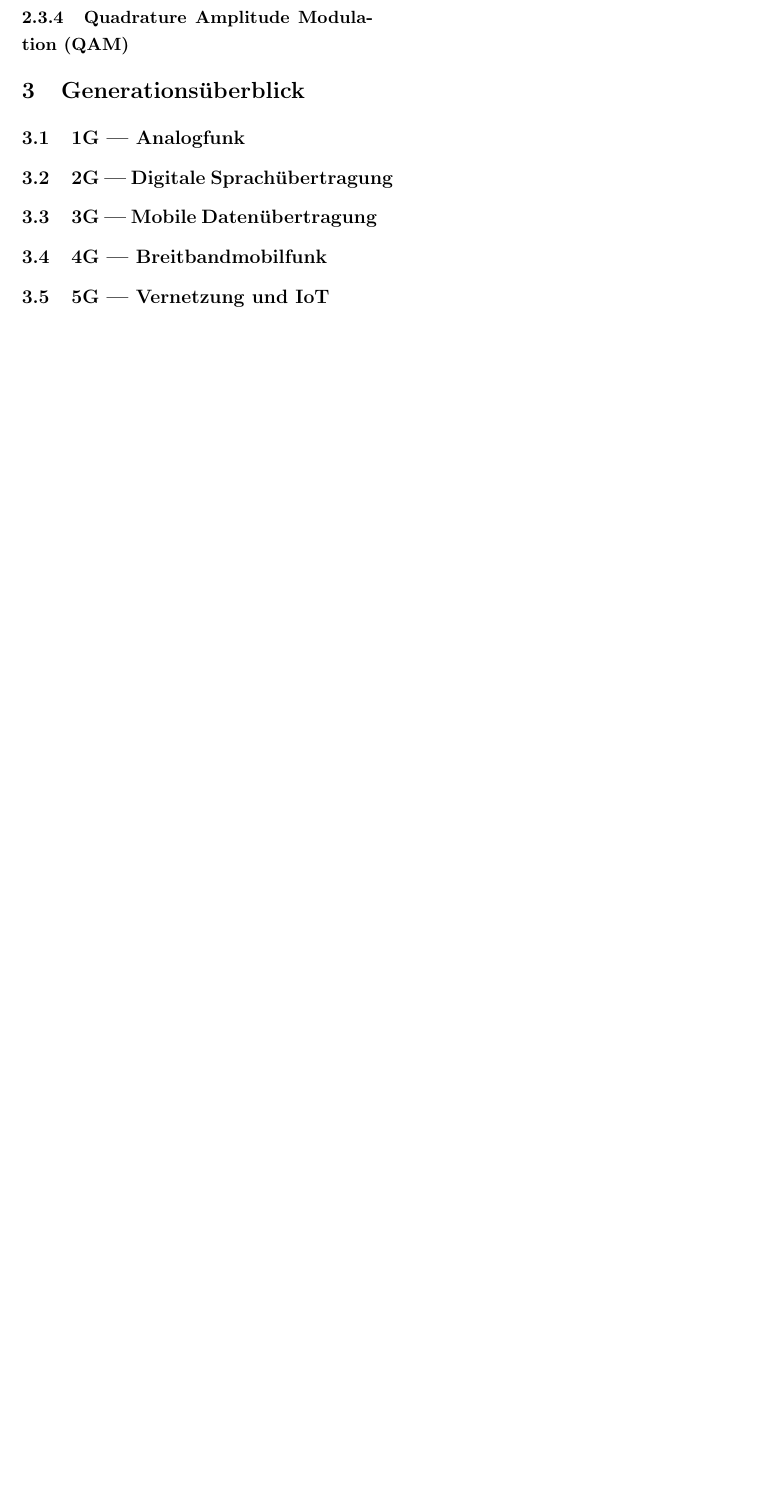
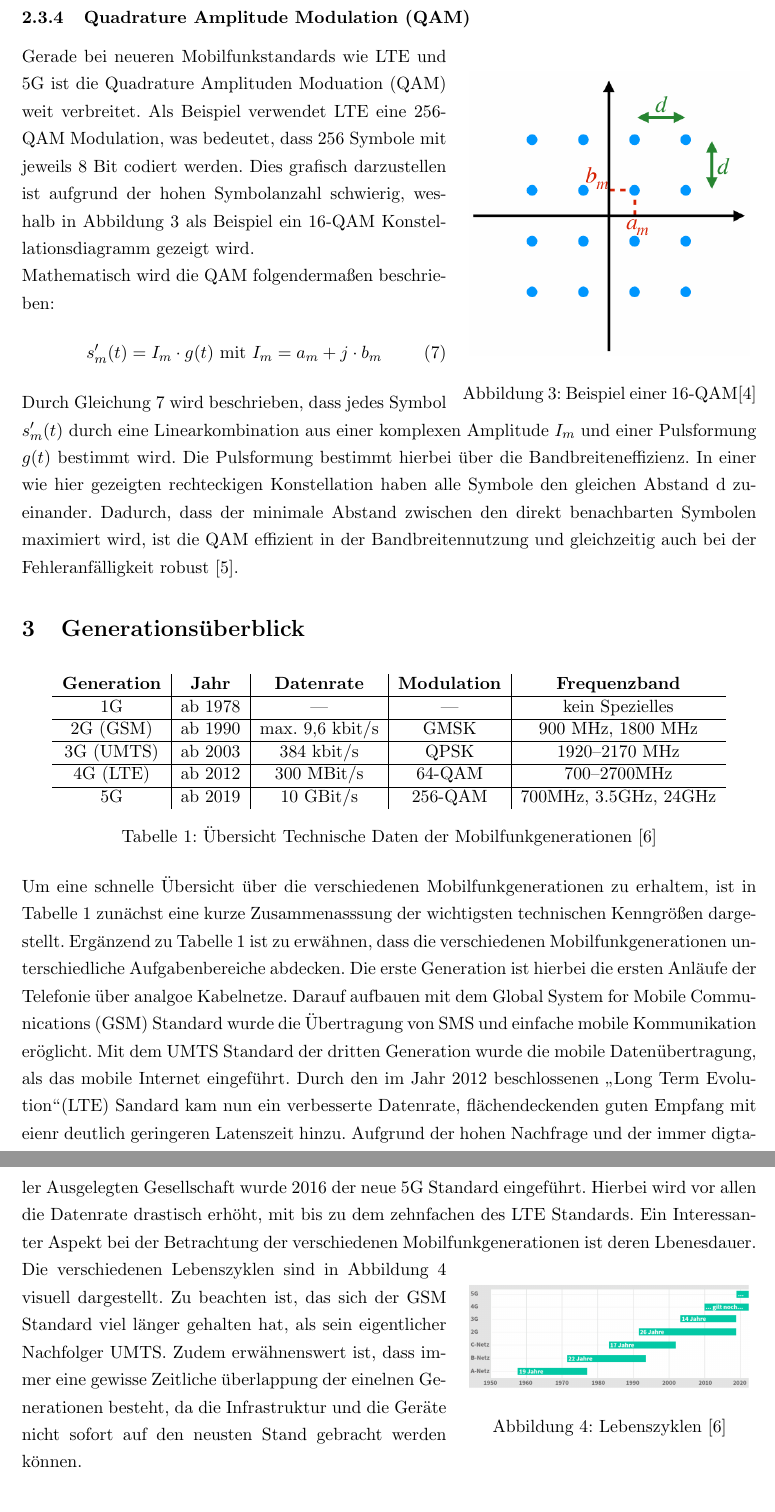
Before and after one commit to imas999/agiles-prozessmanagement, a LaTeX document (main.tex, which reads 02_technik.tex, 03_forschungsmethodik.tex): part of page 6 of 7 before the commit and two parts of pages 6 and 7 of 8 after it, the two joined at a grey line, cut so that both start at the same text, the shorter picture padded with empty space. Compiled offline with pdfLaTeX.

Commit message:
Kapitel 2 abgeschlossen, Grundlagen Kapitel 3 begonnen

```diff
--- a/02_technik.tex
+++ b/02_technik.tex
@@ -92,2 +98,17 @@ Um das Prinzip der Phasenmodulation zu erklären, wind im Folgenden das Beispiel
 
 \subsubsection{Quadrature Amplitude Modulation (QAM)}
+\begin{wrapfigure}{r}{0.4\textwidth}
+  \centering
+  \includegraphics[width=0.38\textwidth]{images/16_qam.png}
+  \caption{Beispiel einer 16-QAM\cite{dig_nue}}
+  \label{fig:qam_konstellation}
+\end{wrapfigure}
+Gerade bei neueren Mobilfunkstandards wie LTE und 5G ist die Quadrature Amplituden Moduation (QAM) weit verbreitet. Als Beispiel verwendet LTE eine 256-QAM Modulation, was bedeutet, dass 256 Symbole mit jeweils 8 Bit codiert werden.
+Dies grafisch darzustellen ist aufgrund der hohen Symbolanzahl schwierig, weshalb in Abbildung~\ref{fig:qam_konstellation} als Beispiel ein 16-QAM Konstellationsdiagramm gezeigt wird. \\
+Mathematisch wird die QAM folgendermaßen beschrieben:
+\begin{equation}
+  s'_m(t) = I_m \cdot g(t) \ \text{mit} \ I_m = a_m + j \cdot b_m
+  \label{eq:qam_modulation}
+\end{equation}
+\noindent Durch Gleichung~\ref{eq:qam_modulation} wird beschrieben, dass jedes Symbol $s'_m(t)$ durch eine Linearkombination aus einer komplexen Amplitude $I_m$ und einer Pulsformung $g(t)$ bestimmt wird. Die Pulsformung bestimmt hierbei über die Bandbreiteneffizienz. In einer wie hier gezeigten rechteckigen Konstellation haben alle Symbole den gleichen Abstand d zueinander. Dadurch, dass der minimale Abstand zwischen den direkt benachbarten Symbolen maximiert wird,
+ist die QAM effizient in der Bandbreitennutzung und gleichzeitig auch bei der Fehleranfälligkeit robust~\cite{wiley}.
--- a/03_forschungsmethodik.tex
+++ b/03_forschungsmethodik.tex
@@ -1,13 +1,37 @@
 \section{Generationsüberblick}
 
-\subsection{1G --- Analogfunk}
+\begin{table}[h!]
+    \centering
+    \begin{tabular}{c|c|c|c|c}
+        \textbf{Generation} & \textbf{Jahr} & \textbf{Datenrate} & \textbf{Modulation} & \textbf{Frequenzband} \\
+        \hline
+        1G & ab 1978 & --- & --- & kein Spezielles \\
+        \hline
+        2G (GSM) & ab 1990 & max. 9,6 kbit/s & GMSK & 900 MHz, 1800 MHz \\
+        \hline
+        3G (UMTS) & ab 2003 & 384 kbit/s & QPSK & 1920--2170 MHz \\
+        \hline
+        4G (LTE) & ab 2012 & 300 MBit/s & 64-QAM & 700--2700MHz \\
+        \hline
+        5G & ab 2019 & 10 GBit/s & 256-QAM &  700MHz, 3.5GHz, 24GHz \\
+    \end{tabular}
+    \caption{Übersicht Technische Daten der Mobilfunkgenerationen \cite{uebersicht}}
+    \label{tab:generationen}
+\end{table}
 
-\subsection{2G --- Digitale Sprachübertragung}
+\noindent Um eine schnelle Übersicht über die verschiedenen Mobilfunkgenerationen zu erhaltem, ist in Tabelle \ref{tab:generationen} zunächst eine kurze Zusammenasssung der wichtigsten technischen Kenngrößen dargestellt.
+Ergänzend zu Tabelle \ref{tab:generationen} ist zu erwähnen, dass die verschiedenen Mobilfunkgenerationen unterschiedliche Aufgabenbereiche abdecken. Die erste Generation ist hierbei die ersten Anläufe der Telefonie über analgoe Kabelnetze.
+Darauf aufbauen mit dem Global System for Mobile Communications (GSM) Standard wurde die Übertragung von SMS und einfache mobile Kommunikation eröglicht. Mit dem UMTS Standard der dritten Generation wurde die mobile Datenübertragung, als das mobile Internet eingeführt.
+Durch den im Jahr 2012 beschlossenen \glqq Long Term Evolution\grqq (LTE) Sandard kam nun ein verbesserte Datenrate, flächendeckenden guten Empfang mit eienr deutlich geringeren Latenszeit hinzu. Aufgrund der hohen Nachfrage und der immer digtaler
+Ausgelegten Gesellschaft wurde 2016 der neue 5G Standard eingeführt. Hierbei wird vor allen die Datenrate drastisch erhöht, mit bis zu dem zehnfachen des LTE Standards. Ein Interessanter Aspekt bei der Betrachtung der verschiedenen Mobilfunkgenerationen ist deren Lbenesdauer.
+\begin{wrapfigure}{r}{0.4\textwidth}
+  \centering
+  \includegraphics[width=0.38\textwidth]{images/lebenszyklen.png}
+  \caption{Lebenszyklen \cite{uebersicht}}
+  \label{fig:lebenszyklen}
+\end{wrapfigure}
+Die verschiedenen Lebenszyklen sind in Abbildung \ref{fig:lebenszyklen} visuell dargestellt. Zu beachten ist, das sich der GSM Standard viel länger gehalten hat, als sein eigentlicher Nachfolger UMTS. Zudem erwähnenswert ist, dass immer eine gewisse Zeitliche überlappung
+der einelnen Generationen besteht, da die Infrastruktur und die Geräte nicht sofort auf den neusten Stand gebracht werden können.
 
-\subsection{3G --- Mobile Datenübertragung}
-
-\subsection{4G --- Breitbandmobilfunk}
-
-\subsection{5G --- Vernetzung und IoT}
 
 \section{Forschung --- Zukunftsausblick}
```
Also changed, not shown: Document/Bibliography/ref.bib (+17 -0 lines), images/16_qam.png (added), images/lebenszyklen.png (added), 02_technik.tex (12 more changed lines), 1 other file.
